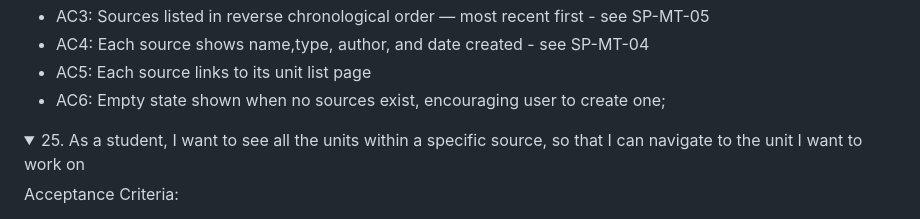
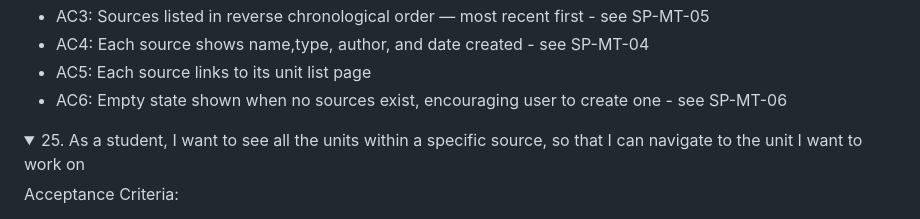
Before and after one commit to VeronicaTeodorof/got_it, a Markdown page: README.md, the part around the change. Rendered like a GitHub page; folded sections open.

```diff
--- a/README.md
+++ b/README.md
@@ -66,7 +66,7 @@ Acceptance Criteria:
 - AC3: Sources listed in reverse chronological order — most recent first - see SP-MT-05
 - AC4: Each source shows name,type, author, and date created - see SP-MT-04
 - AC5: Each source links to its unit list page
-- AC6: Empty state shown when no sources exist, encouraging user to create one;
+- AC6: Empty state shown when no sources exist, encouraging user to create one - see SP-MT-06
 </details>
 <details>
 <summary>25. As a student, I want to see all the units within a specific source, so that I can navigate to the unit I want to work on</summary>
```
Also changed, not shown: TESTING.md (+1 -1 lines).
